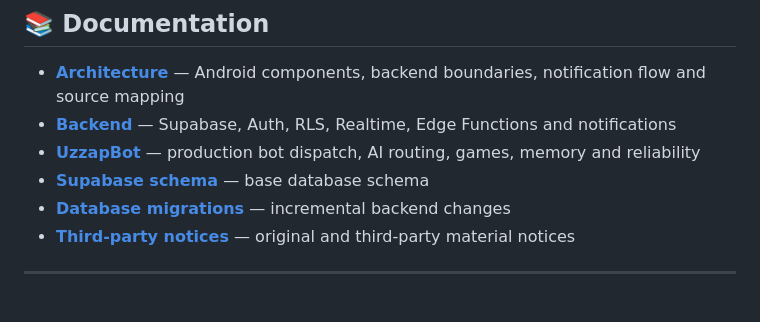
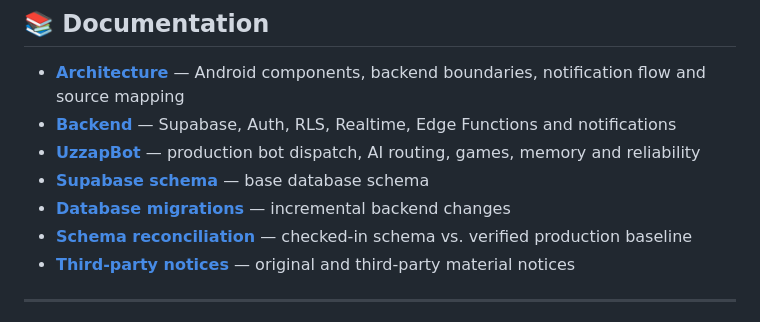
Before and after one commit to cyanideph/UzzapAndroid, a Markdown page: README.md, the part around the change. Drawn GitHub-style.

Commit message:
docs: link schema reconciliation

```diff
--- a/README.md
+++ b/README.md
@@ -50,6 +50,7 @@ The project preserves the recognizable Uzzap community-room experience while reb
 - **[UzzapBot](docs/UZAPBOT.md)** — production bot dispatch, AI routing, games, memory and reliability
 - **[Supabase schema](supabase_schema.sql)** — base database schema
 - **[Database migrations](supabase/migrations/)** — incremental backend changes
+- **[Schema reconciliation](docs/SCHEMA_RECONCILIATION.md)** — checked-in schema vs. verified production baseline
 - **[Third-party notices](NOTICE.md)** — original and third-party material notices
 
 ---
```
